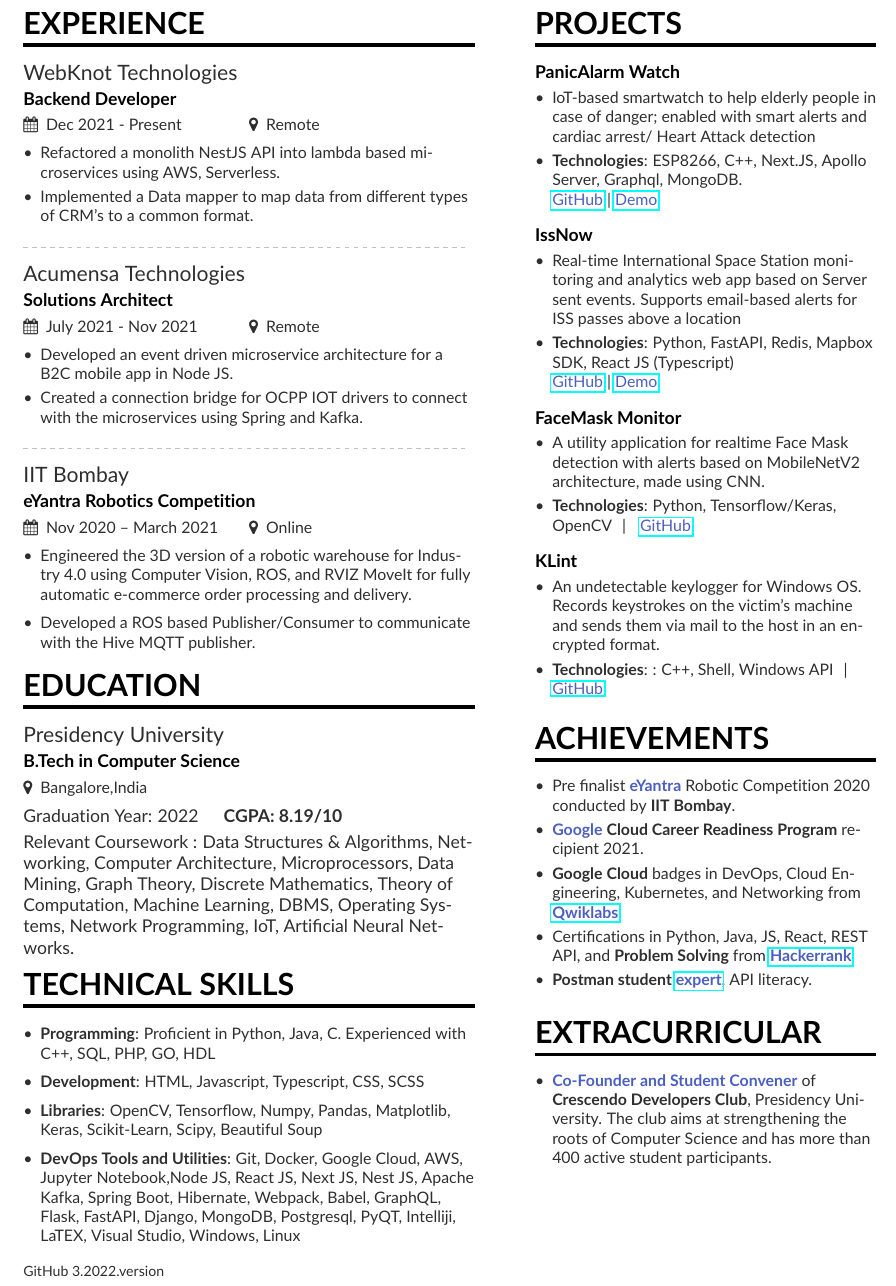
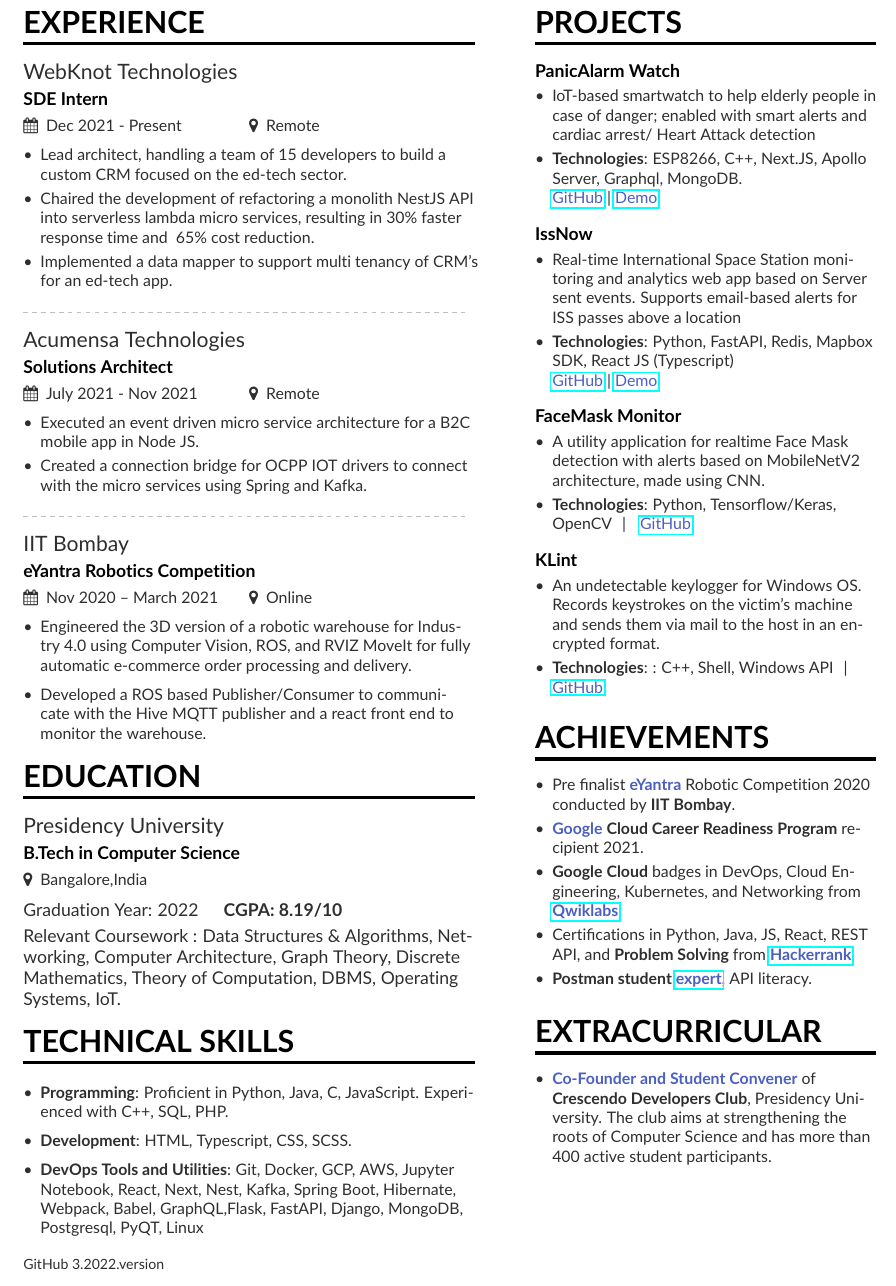
Before and after one commit to shaiq-dev/resume, a LaTeX CV (resume.tex): part of the page, cut so that both start at the same text. Compiled offline with pdfLaTeX.

Commit message:
modified work experience and skills

```diff
--- a/resume.tex
+++ b/resume.tex
@@ -44,18 +44,19 @@
 
 \cvsection[sidebar]{Experience}
 
-\cvevent{WebKnot Technologies}{Backend Developer}{Dec 2021 - Present}{Remote}
+\cvevent{WebKnot Technologies}{SDE Intern}{Dec 2021 - Present}{Remote}
 \begin{itemize}
-\item Refactored a monolith NestJS API into lambda based microservices using AWS, Serverless.
-\item Implemented a Data mapper to map data from different types of CRM's to a common format.
+\item Lead architect, handling a team of 15 developers to build a custom CRM focused on the ed-tech sector.
+\item Chaired the development of refactoring a monolith NestJS API into serverless lambda micro services, resulting in 30\% faster response time and ~65\% cost reduction.
+\item Implemented a data mapper to support multi tenancy of CRM's for an ed-tech app.
 \end{itemize}
 
 \divider
 
 \cvevent{Acumensa Technologies}{Solutions Architect}{July 2021 - Nov 2021}{Remote}
 \begin{itemize}
-\item Developed an event driven microservice architecture for a B2C mobile app in Node JS.
-\item Created a connection bridge for OCPP IOT drivers to connect with the microservices using Spring and Kafka.
+\item Executed an event driven micro service architecture for a B2C mobile app in Node JS.
+\item Created a connection bridge for OCPP IOT drivers to connect with the micro services using Spring and Kafka.
 \end{itemize}
 
 \divider
@@ -65,7 +66,7 @@
 \item Engineered the 3D version of a robotic warehouse for Industry 4.0 using Computer Vision, ROS, and RVIZ
 MoveIt for fully automatic e-commerce order processing and delivery.
 \smallskip
-\item Developed a ROS based Publisher/Consumer to communicate with the Hive MQTT publisher.
+\item Developed a ROS based Publisher/Consumer to communicate with the Hive MQTT publisher and a react front end to monitor the warehouse.
 \end{itemize}
 
 %% Education Section
@@ -75,22 +76,19 @@
 \cvevent{Presidency University}{B.Tech in Computer Science}{}{Bangalore,India}
 Graduation Year: 2022\hspace{5mm}\textbf{CGPA: 8.19/10 }\\
 \smallskip
-Relevant Coursework : Data Structures \& Algorithms, Networking, Computer Architecture, Microprocessors,
-Data Mining, Graph Theory, Discrete Mathematics, Theory of Computation, Machine Learning, DBMS,
-Operating Systems, Network Programming, IoT, Artificial Neural Networks.
+Relevant Coursework : Data Structures \& Algorithms, Networking, Computer Architecture, Graph Theory, Discrete Mathematics, Theory of Computation, DBMS, Operating Systems, IoT.
+
 
 %% Technical Skills Section
 
 \cvsection{Technical Skills}
 \smallskip
 \begin{itemize}
-\item \textbf{Programming}: Proficient in Python, Java, C. Experienced with C++, SQL, PHP, GO, HDL
+\item \textbf{Programming}: Proficient in Python, Java, C, JavaScript. Experienced with C++, SQL, PHP.
 \smallskip
-\item \textbf{Development}: HTML, Javascript, Typescript, CSS, SCSS
+\item \textbf{Development}: HTML, Typescript, CSS, SCSS.
 \smallskip
-\item \textbf{Libraries}: OpenCV, Tensorflow, Numpy, Pandas, Matplotlib, Keras, Scikit-Learn, Scipy, Beautiful Soup
-\smallskip
-\item \textbf{DevOps Tools and Utilities}: Git, Docker, Google Cloud, AWS, Jupyter Notebook,Node JS, React JS, Next JS, Nest JS, Apache Kafka, Spring Boot, Hibernate, Webpack, Babel, GraphQL, Flask, FastAPI, Django, MongoDB, Postgresql, PyQT, Intelliji, LaTEX, Visual Studio, Windows, Linux\\
+\item \textbf{DevOps Tools and Utilities}: Git, Docker, GCP, AWS, Jupyter Notebook, React, Next, Nest, Kafka, Spring Boot, Hibernate, Webpack, Babel, GraphQL,Flask, FastAPI, Django, MongoDB, Postgresql, PyQT, Linux
 \smallskip
 \end{itemize}
 
```
